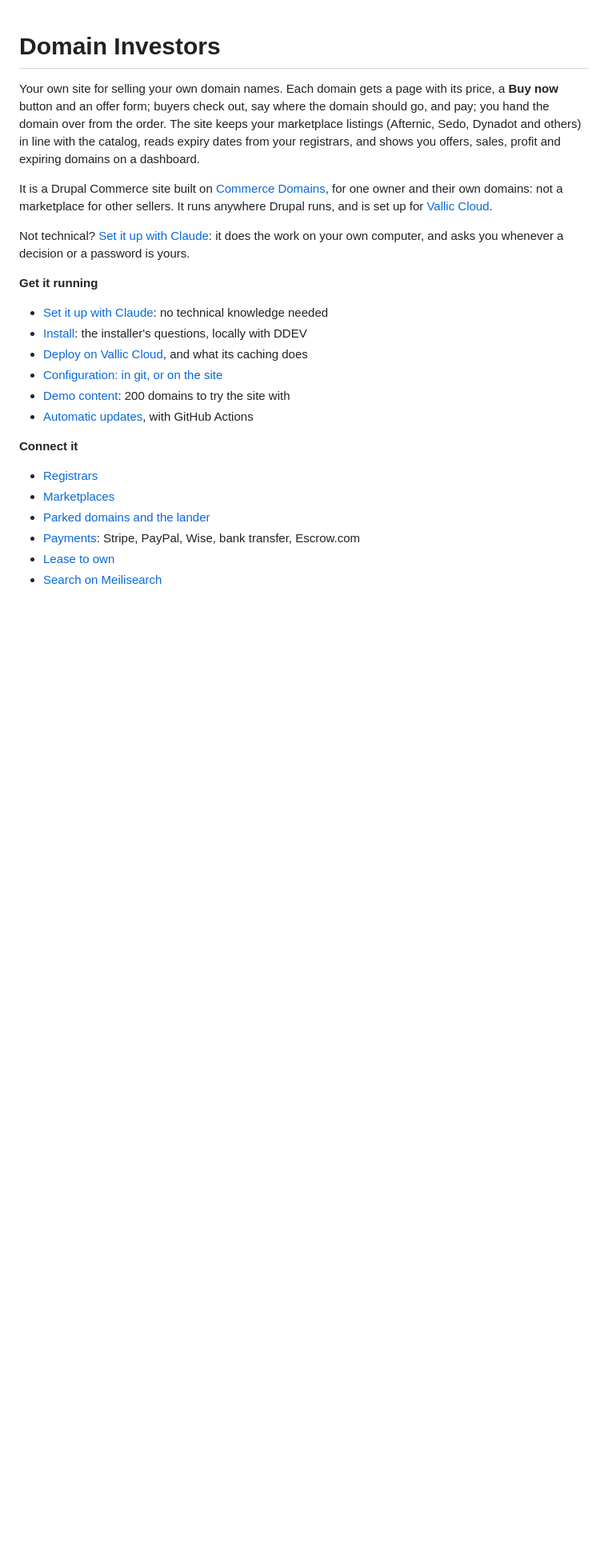
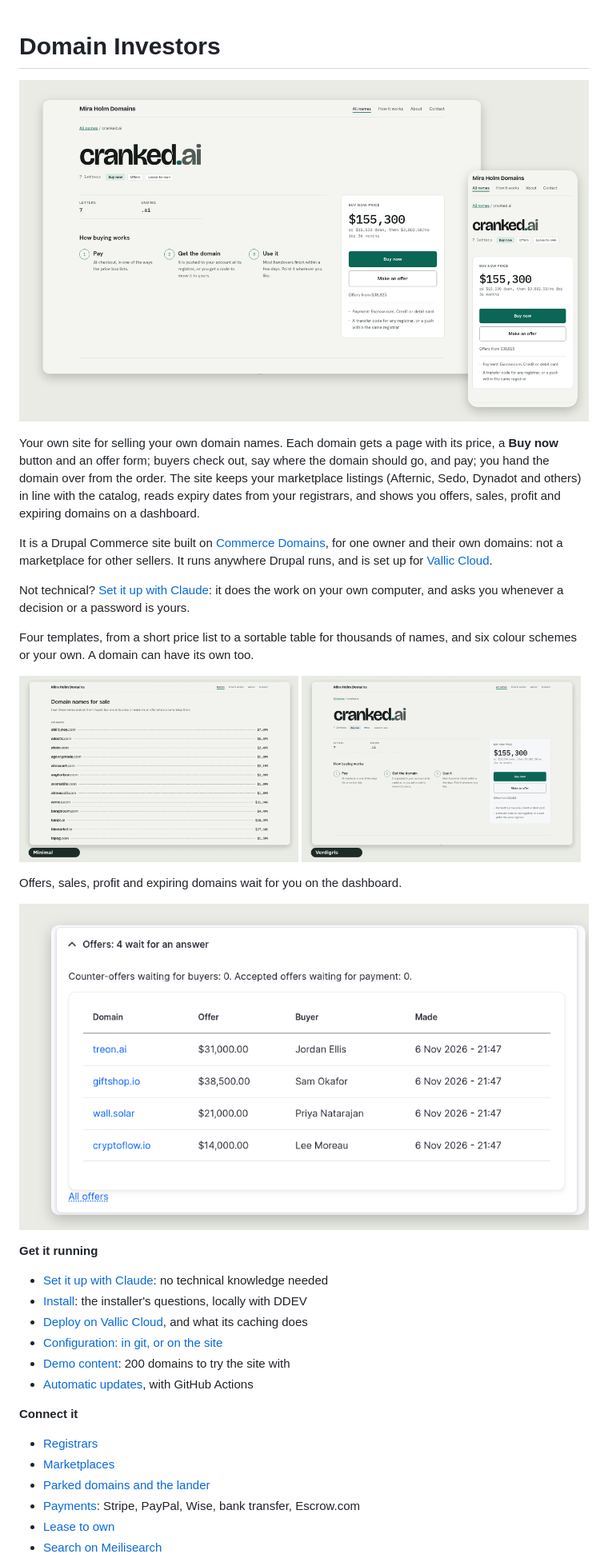
Before and after one commit to Vallic/domain-investors, a Markdown page: README.md, the part around the change. Shown at 80% size. Rendered like a GitHub page; pictures changed too: docs/images/colour-schemes.gif (added), docs/images/dashboard-offers.png (added), docs/images/domain-page.png (added); blank space fills up the shorter version.

```diff
--- a/README.md
+++ b/README.md
@@ -1,4 +1,6 @@
 # Domain Investors
+
+![A domain's page on a desktop and a phone: its price, Buy now, Make an offer and lease to own](docs/images/domain-page.png)
 
 Your own site for selling your own domain names. Each domain gets a page with
 its price, a **Buy now** button and an offer form; buyers check out, say where
@@ -14,6 +16,18 @@ anywhere Drupal runs, and is set up for [Vallic Cloud](https://docs.vallic.com).
 
 Not technical? [Set it up with Claude](docs/setup-with-claude.md): it does the
 work on your own computer, and asks you whenever a decision or a password is yours.
+
+Four templates, from a short price list to a sortable table for thousands of
+names, and six colour schemes or your own. A domain can have its own too.
+
+<p>
+  <img src="docs/images/templates.gif" alt="The domain list in each template: Minimal, Standard, Showcase and Catalog" width="49%">
+  <img src="docs/images/colour-schemes.gif" alt="A domain's page in the Verdigris, Verdigris Night, Brass and Cobalt colour schemes" width="49%">
+</p>
+
+Offers, sales, profit and expiring domains wait for you on the dashboard.
+
+![The dashboard's offers: four waiting for an answer, with the domain, amount and buyer](docs/images/dashboard-offers.png)
 
 **Get it running**
 
```
Also changed, not shown: 8 other files.
